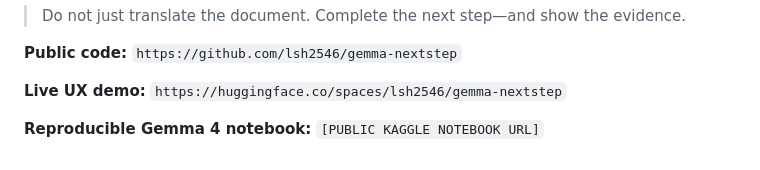
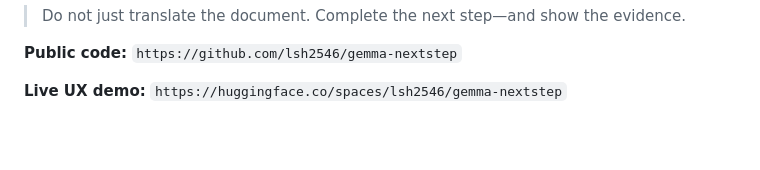
Before and after one commit to lsh2546/gemma-nextstep, a Markdown page: KAGGLE_WRITEUP.md, the part around the change. Drawn GitHub-style; blank space fills up the shorter version.

Commit message:
Remove unused notebook placeholder

```diff
--- a/KAGGLE_WRITEUP.md
+++ b/KAGGLE_WRITEUP.md
@@ -105,5 +105,3 @@ Our core principle is:
 **Public code:** `https://github.com/lsh2546/gemma-nextstep`
 
 **Live UX demo:** `https://huggingface.co/spaces/lsh2546/gemma-nextstep`
-
-**Reproducible Gemma 4 notebook:** `[PUBLIC KAGGLE NOTEBOOK URL]`
```
